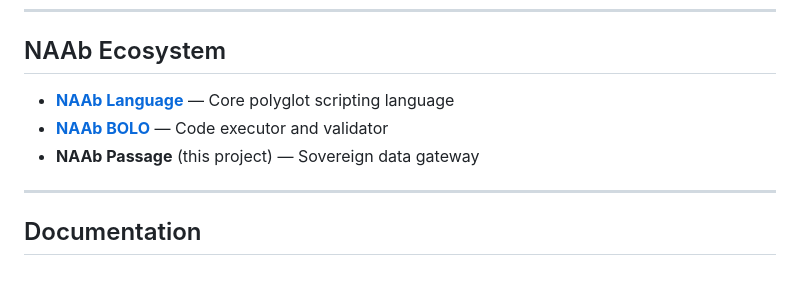
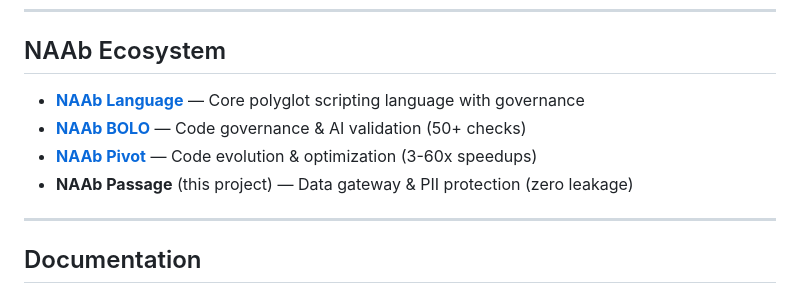
Before and after one commit to b-macker/naab-passage, a Markdown page: README.md, the part around the change. Rendered like a GitHub page.

Commit message:
Update ecosystem section with all 3 projects
- Added NAAb Pivot to ecosystem links
- Updated descriptions for clarity

Co-Authored-By: Claude Sonnet 4.5 <noreply@anthropic.com>

```diff
--- a/README.md
+++ b/README.md
@@ -117,9 +117,10 @@ Edit `config/risk_matrix.json` to customize PII policies:
 
 ## NAAb Ecosystem
 
-- **[NAAb Language](https://github.com/b-macker/NAAb)** — Core polyglot scripting language
-- **[NAAb BOLO](https://github.com/b-macker/naab-bolo)** — Code executor and validator
-- **NAAb Passage** (this project) — Sovereign data gateway
+- **[NAAb Language](https://github.com/b-macker/NAAb)** — Core polyglot scripting language with governance
+- **[NAAb BOLO](https://github.com/b-macker/naab-bolo)** — Code governance & AI validation (50+ checks)
+- **[NAAb Pivot](https://github.com/b-macker/naab-pivot)** — Code evolution & optimization (3-60x speedups)
+- **NAAb Passage** (this project) — Data gateway & PII protection (zero leakage)
 
 ---
 
```
